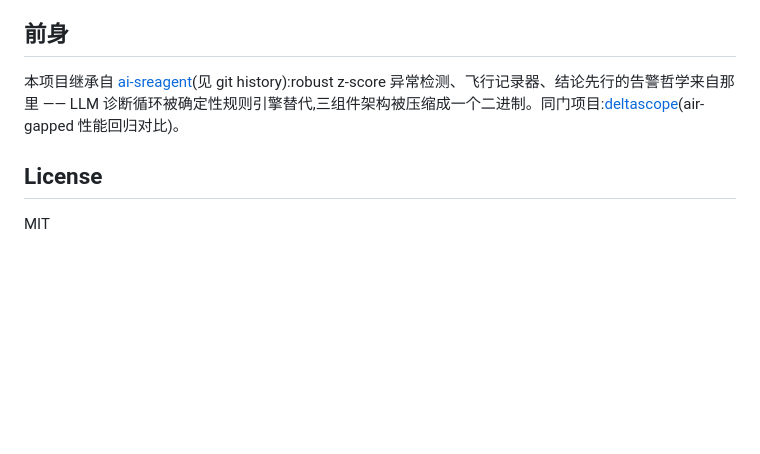
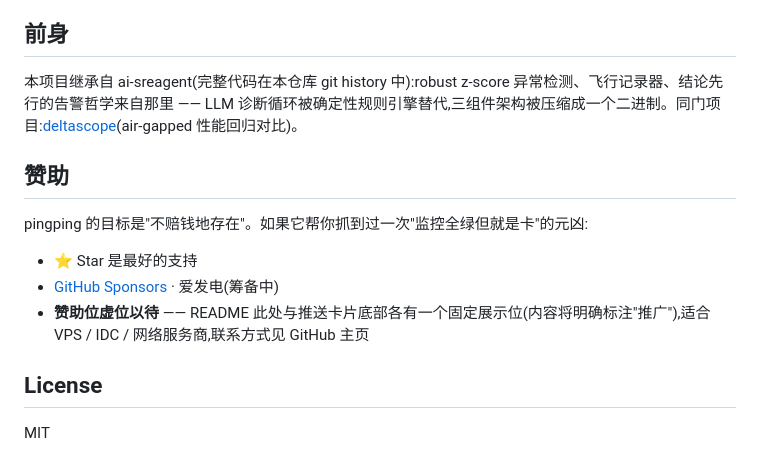
Before and after one commit to githubflyideas/pingping, a Markdown page: README.md, the part around one of its changes. GitHub-like rendering; blank space fills up the shorter version.

```diff
--- a/README.md
+++ b/README.md
@@ -72,7 +80,15 @@ data/
 
 ## 前身
 
-本项目继承自 [ai-sreagent](https://github.com/githubflyideas/ai-sreagent)(见 git history):robust z-score 异常检测、飞行记录器、结论先行的告警哲学来自那里 —— LLM 诊断循环被确定性规则引擎替代,三组件架构被压缩成一个二进制。同门项目:[deltascope](https://github.com/githubflyideas/deltascope)(air-gapped 性能回归对比)。
+本项目继承自 ai-sreagent(完整代码在本仓库 git history 中):robust z-score 异常检测、飞行记录器、结论先行的告警哲学来自那里 —— LLM 诊断循环被确定性规则引擎替代,三组件架构被压缩成一个二进制。同门项目:[deltascope](https://github.com/githubflyideas/deltascope)(air-gapped 性能回归对比)。
+
+## 赞助
+
+pingping 的目标是"不赔钱地存在"。如果它帮你抓到过一次"监控全绿但就是卡"的元凶:
+
+- ⭐ Star 是最好的支持
+- [GitHub Sponsors](https://github.com/sponsors/githubflyideas) · 爱发电(筹备中)
+- **赞助位虚位以待** —— README 此处与推送卡片底部各有一个固定展示位(内容将明确标注"推广"),适合 VPS / IDC / 网络服务商,联系方式见 GitHub 主页
 
 ## License
 
```
Also changed, not shown: other parts of README.md (+15 -7 lines), DEPLOY.md (+9 -9 lines), docs/clean.png (added), docs/day.png (added), docs/hero.png (added), 8 other files.
